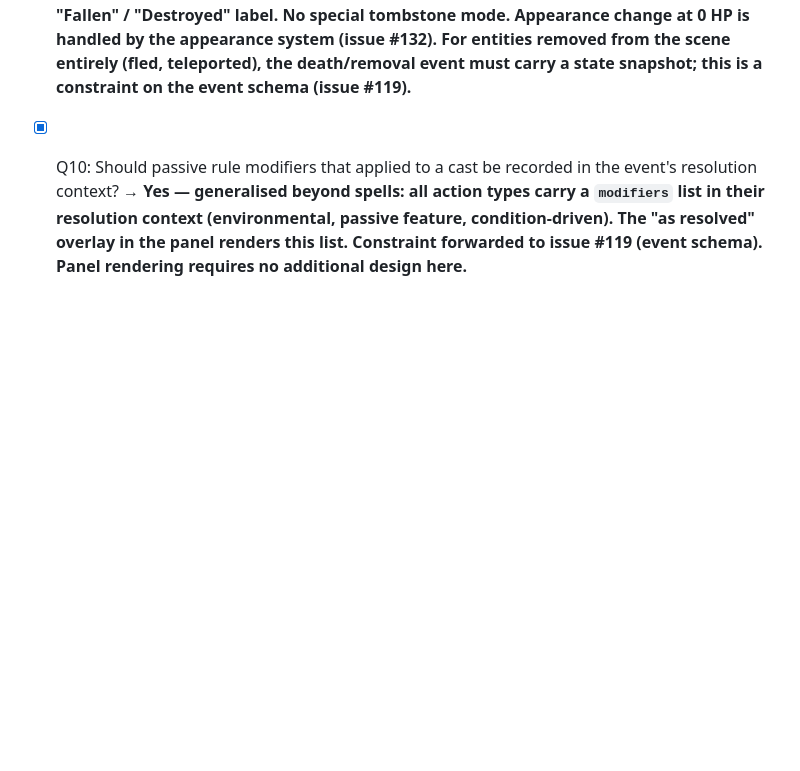
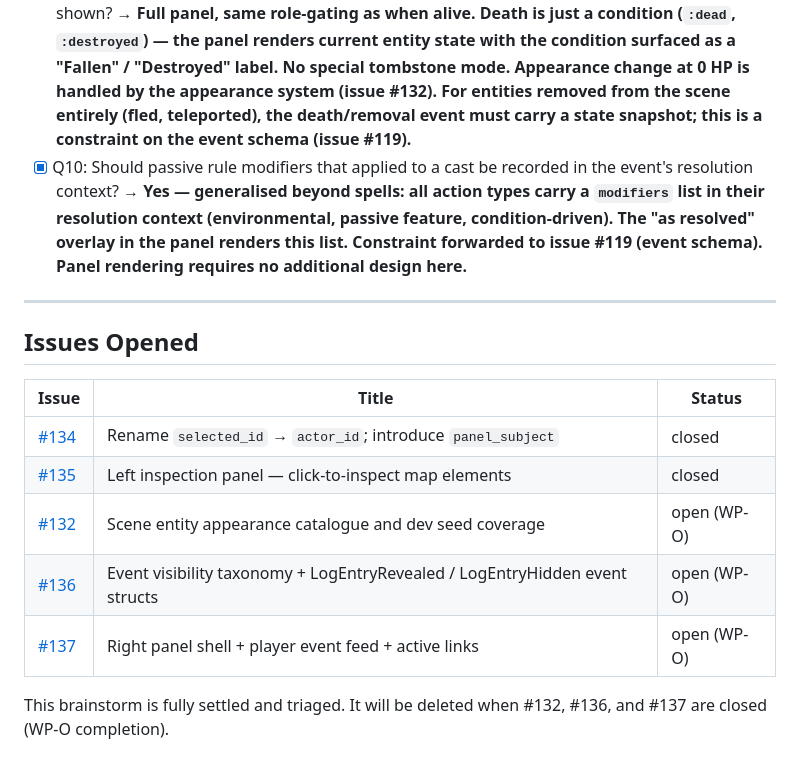
Before and after one commit to ibourlakos/phx-lv-gibbering, a Markdown page: docs/brainstorming/18-inspection-panel.md, the part around the change. Rendered like a GitHub page; blank space fills up the shorter version.

Commit message:
chore: brainstorm #18 — add Issues Opened section; awaiting WP-O close
All 10 questions settled. Issues #134–#135 closed; #132, #136, #137 open
in WP-O. Brainstorm is triaged and will be deleted when WP-O completes.

Co-Authored-By: Claude Sonnet 4.6 <noreply@anthropic.com>

```diff
--- a/docs/brainstorming/18-inspection-panel.md
+++ b/docs/brainstorming/18-inspection-panel.md
@@ -266,3 +266,17 @@ The `panel_subject` assign should live **entirely in the socket** (`assign(socke
 - [x] Q8: Where does the player event feed sit in the viewport layout? → **Right panel, tabbed: Events (all roles) + Catalogue (DM only). Tab strip is role-gated — players see only their tabs.**
 - [x] Q9: For tombstone entity links (dead/gone entity), how much of the last-known stat block is shown? → **Full panel, same role-gating as when alive. Death is just a condition (`:dead`, `:destroyed`) — the panel renders current entity state with the condition surfaced as a "Fallen" / "Destroyed" label. No special tombstone mode. Appearance change at 0 HP is handled by the appearance system (issue #132). For entities removed from the scene entirely (fled, teleported), the death/removal event must carry a state snapshot; this is a constraint on the event schema (issue #119).**
 - [x] Q10: Should passive rule modifiers that applied to a cast be recorded in the event's resolution context? → **Yes — generalised beyond spells: all action types carry a `modifiers` list in their resolution context (environmental, passive feature, condition-driven). The "as resolved" overlay in the panel renders this list. Constraint forwarded to issue #119 (event schema). Panel rendering requires no additional design here.**
+
+---
+
+## Issues Opened
+
+| Issue | Title | Status |
+|---|---|---|
+| [#134](../issues/134-rename-selected-id-to-actor-id.md) | Rename `selected_id` → `actor_id`; introduce `panel_subject` | closed |
+| [#135](../issues/135-left-inspection-panel.md) | Left inspection panel — click-to-inspect map elements | closed |
+| [#132](../issues/132-scene-entity-appearance-catalogue-and-seeds.md) | Scene entity appearance catalogue and dev seed coverage | open (WP-O) |
+| [#136](../issues/136-event-visibility-and-dm-reveal.md) | Event visibility taxonomy + LogEntryRevealed / LogEntryHidden event structs | open (WP-O) |
+| [#137](../issues/137-right-panel-event-feed.md) | Right panel shell + player event feed + active links | open (WP-O) |
+
+This brainstorm is fully settled and triaged. It will be deleted when #132, #136, and #137 are closed (WP-O completion).
```
